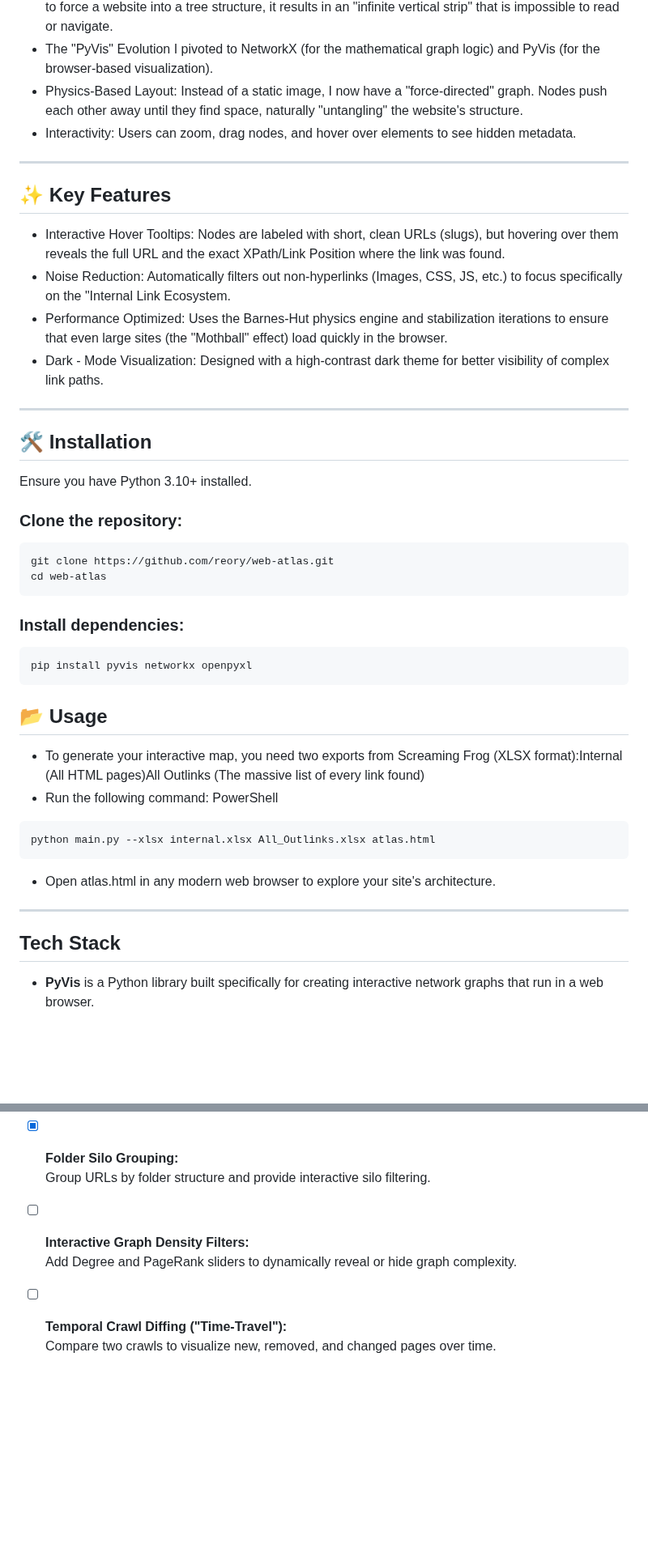
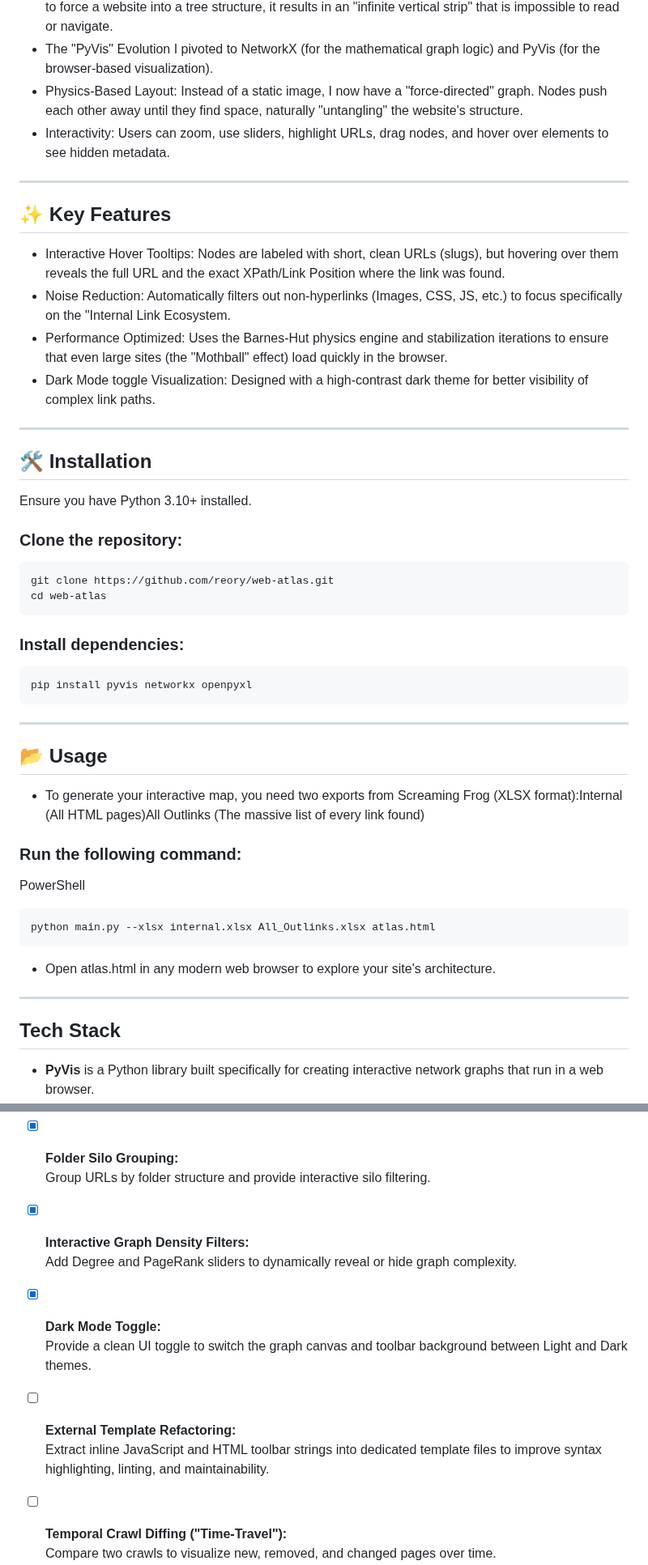
Before and after one commit to reory/web-atlas, a Markdown page: README.md, 2 parts joined by grey strips. Shown at 81% size. Drawn GitHub-style; blank space fills up the shorter version.

````diff
--- a/README.md
+++ b/README.md
@@ -34,7 +43,7 @@ When Graphviz tries to force a website into a tree structure, it results in an "
 - The "PyVis" Evolution
 I pivoted to NetworkX (for the mathematical graph logic) and PyVis (for the browser-based visualization).
 - Physics-Based Layout: Instead of a static image, I now have a "force-directed" graph. Nodes push each other away until they find space, naturally "untangling" the website's structure.
-- Interactivity: Users can zoom, drag nodes, and hover over elements to see hidden metadata.
+- Interactivity: Users can zoom, use sliders, highlight URLs, drag nodes, and hover over elements to see hidden metadata.
 
 ---
 
@@ -42,12 +51,13 @@ I pivoted to NetworkX (for the mathematical graph logic) and PyVis (for the brow
 - Interactive Hover Tooltips: Nodes are labeled with short, clean URLs (slugs), but hovering over them reveals the full URL and the exact XPath/Link Position where the link was found.
 - Noise Reduction: Automatically filters out non-hyperlinks (Images, CSS, JS, etc.) to focus specifically on the "Internal Link Ecosystem.
 - Performance Optimized: Uses the Barnes-Hut physics engine and stabilization iterations to ensure that even large sites (the "Mothball" effect) load quickly in the browser.
-- Dark - Mode Visualization: Designed with a high-contrast dark theme for better visibility of complex link paths.
+- Dark Mode toggle Visualization: Designed with a high-contrast dark theme for better visibility of complex link paths.
 
 ---
 
 ## 🛠️ Installation
 Ensure you have Python 3.10+ installed.
+
 ### Clone the repository:
 ```Bash
 git clone https://github.com/reory/web-atlas.git
@@ -57,9 +67,13 @@ cd web-atlas
 ```Bash
 pip install pyvis networkx openpyxl
 ```
+
+---
+
 ## 📂 Usage
 - To generate your interactive map, you need two exports from Screaming Frog (XLSX format):Internal (All HTML pages)All Outlinks (The massive list of every link found)
-- Run the following command:
+
+### Run the following command:
 PowerShell
 ```bash
 python main.py --xlsx internal.xlsx All_Outlinks.xlsx atlas.html
@@ -69,6 +83,7 @@ python main.py --xlsx internal.xlsx All_Outlinks.xlsx atlas.html
 ---
 
 ## Tech Stack
+
 * **PyVis** is a Python library built specifically for creating interactive network graphs that run in a web browser.
 * **Networkx** Performs advanced SEO analysis, such as identifying "Orphan Pages" (nodes with no incoming edges) or calculating "PageRank" to see which pages hold the most authority.
 * **OpenPyxl** is a library used to read and write Excel (.xlsx) files.
@@ -140,8 +160,14 @@ tests/ to ensure the "mothball" logic and XPath mapping are functioning correctl
 - [x] **Folder Silo Grouping:**
   Group URLs by folder structure and provide interactive silo filtering.
 
-- [ ] **Interactive Graph Density Filters:**
+- [x] **Interactive Graph Density Filters:**
   Add Degree and PageRank sliders to dynamically reveal or hide graph complexity.
+
+- [x] **Dark Mode Toggle:**
+  Provide a clean UI toggle to switch the graph canvas and toolbar background between Light and Dark themes.
+
+- [ ] **External Template Refactoring:**
+  Extract inline JavaScript and HTML toolbar strings into dedicated template files to improve syntax highlighting, linting, and maintainability.
 
 - [ ] **Temporal Crawl Diffing ("Time-Travel"):**
   Compare two crawls to visualize new, removed, and changed pages over time.
````
Also changed, not shown: other parts of README.md (+22 -8 lines), screenshots/webatlas1.png, 18 other files.
